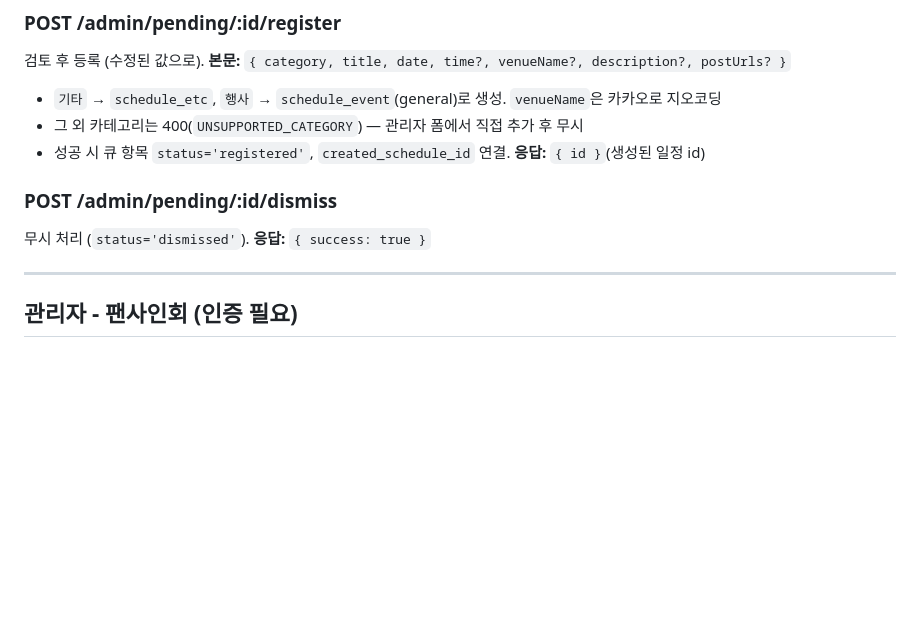
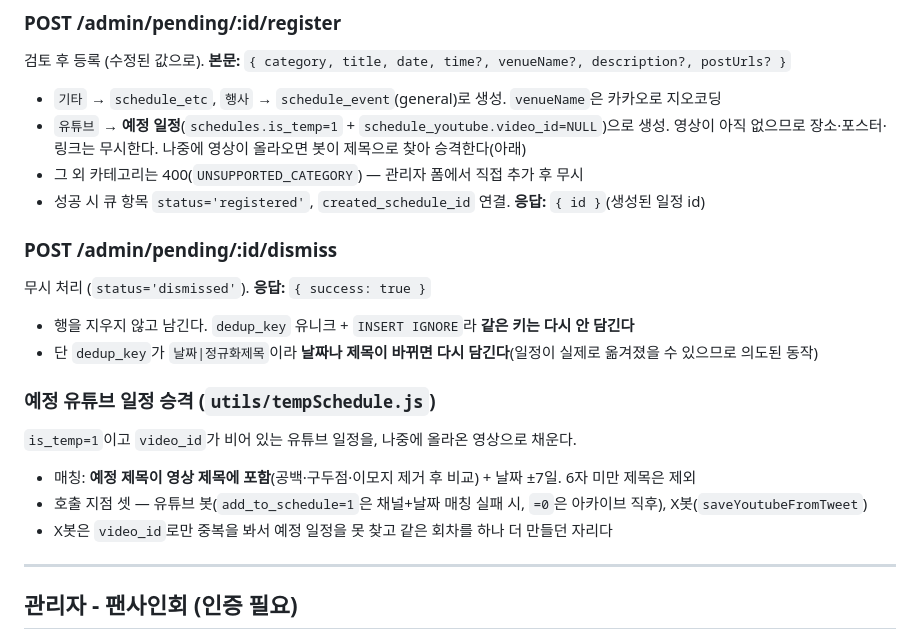
Before and after one commit to caadiq/fromlog, a Markdown page: docs/api.md, the part around the change. Drawn GitHub-style; blank space fills up the shorter version.

Commit message:
docs: 유튜브 예정 일정 등록·승격 규칙 반영
Co-Authored-By: Claude <noreply@anthropic.com>
Claude-Session: https://claude.ai/code/session_011K1GDZufi9XzbNZSQFJ7js

```diff
--- a/docs/api.md
+++ b/docs/api.md
@@ -798,11 +798,21 @@ DC봇이 적재한 신규 일정 후보(`bot_pending_schedules`)를 검토·등
 ### POST /admin/pending/:id/register
 검토 후 등록 (수정된 값으로). **본문:** `{ category, title, date, time?, venueName?, description?, postUrls? }`
 - `기타` → `schedule_etc`, `행사` → `schedule_event`(general)로 생성. `venueName`은 카카오로 지오코딩
+- `유튜브` → **예정 일정**(`schedules.is_temp=1` + `schedule_youtube.video_id=NULL`)으로 생성.
+  영상이 아직 없으므로 장소·포스터·링크는 무시한다. 나중에 영상이 올라오면 봇이 제목으로 찾아 승격한다(아래)
 - 그 외 카테고리는 400(`UNSUPPORTED_CATEGORY`) — 관리자 폼에서 직접 추가 후 무시
 - 성공 시 큐 항목 `status='registered'`, `created_schedule_id` 연결. **응답:** `{ id }`(생성된 일정 id)
 
 ### POST /admin/pending/:id/dismiss
 무시 처리 (`status='dismissed'`). **응답:** `{ success: true }`
+- 행을 지우지 않고 남긴다. `dedup_key` 유니크 + `INSERT IGNORE`라 **같은 키는 다시 안 담긴다**
+- 단 `dedup_key`가 `날짜|정규화제목`이라 **날짜나 제목이 바뀌면 다시 담긴다**(일정이 실제로 옮겨졌을 수 있으므로 의도된 동작)
+
+### 예정 유튜브 일정 승격 (`utils/tempSchedule.js`)
+`is_temp=1`이고 `video_id`가 비어 있는 유튜브 일정을, 나중에 올라온 영상으로 채운다.
+- 매칭: **예정 제목이 영상 제목에 포함**(공백·구두점·이모지 제거 후 비교) + 날짜 ±7일. 6자 미만 제목은 제외
+- 호출 지점 셋 — 유튜브 봇(`add_to_schedule=1`은 채널+날짜 매칭 실패 시, `=0`은 아카이브 직후), X봇(`saveYoutubeFromTweet`)
+- X봇은 `video_id`로만 중복을 봐서 예정 일정을 못 찾고 같은 회차를 하나 더 만들던 자리다
 
 ---
 
```
